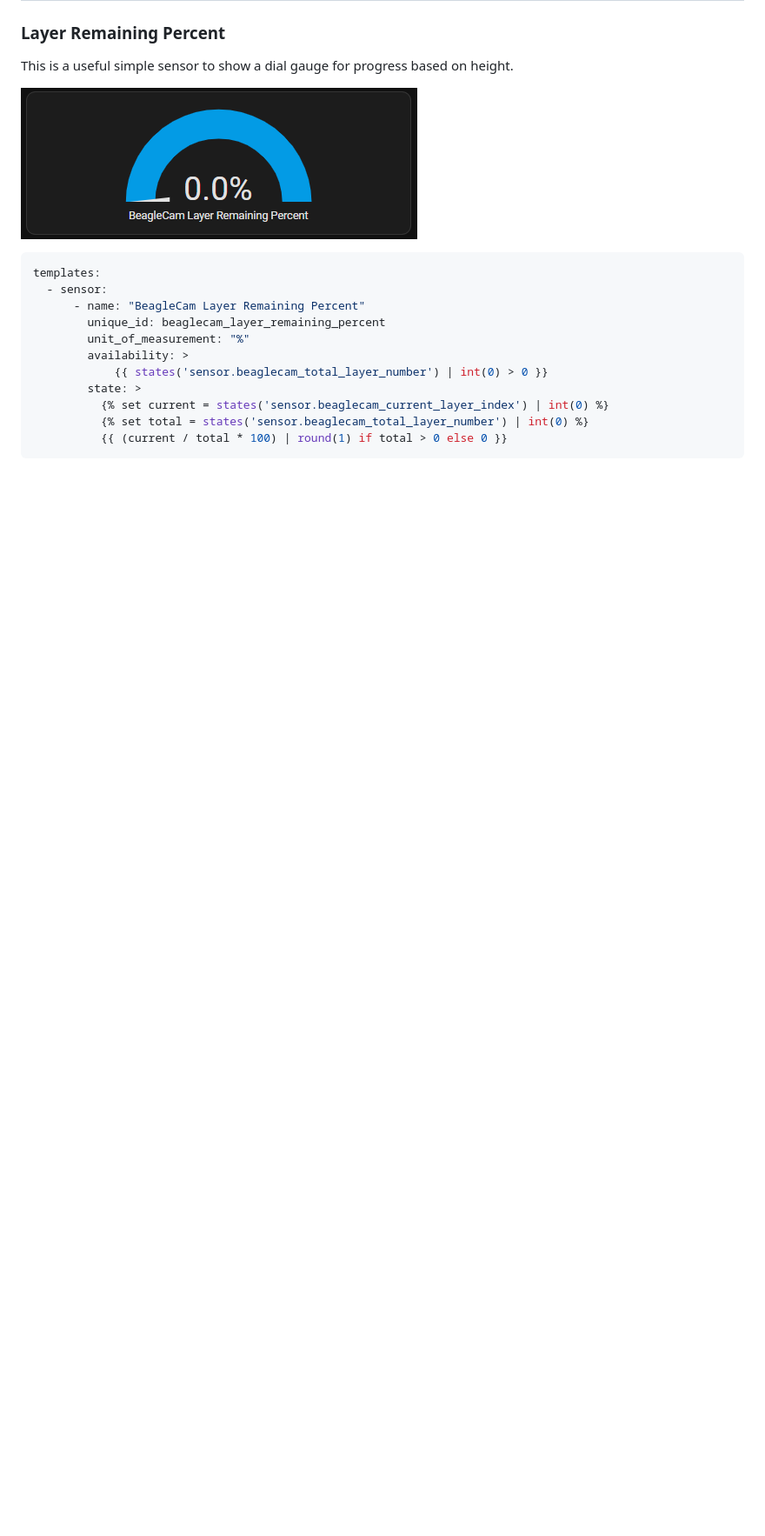
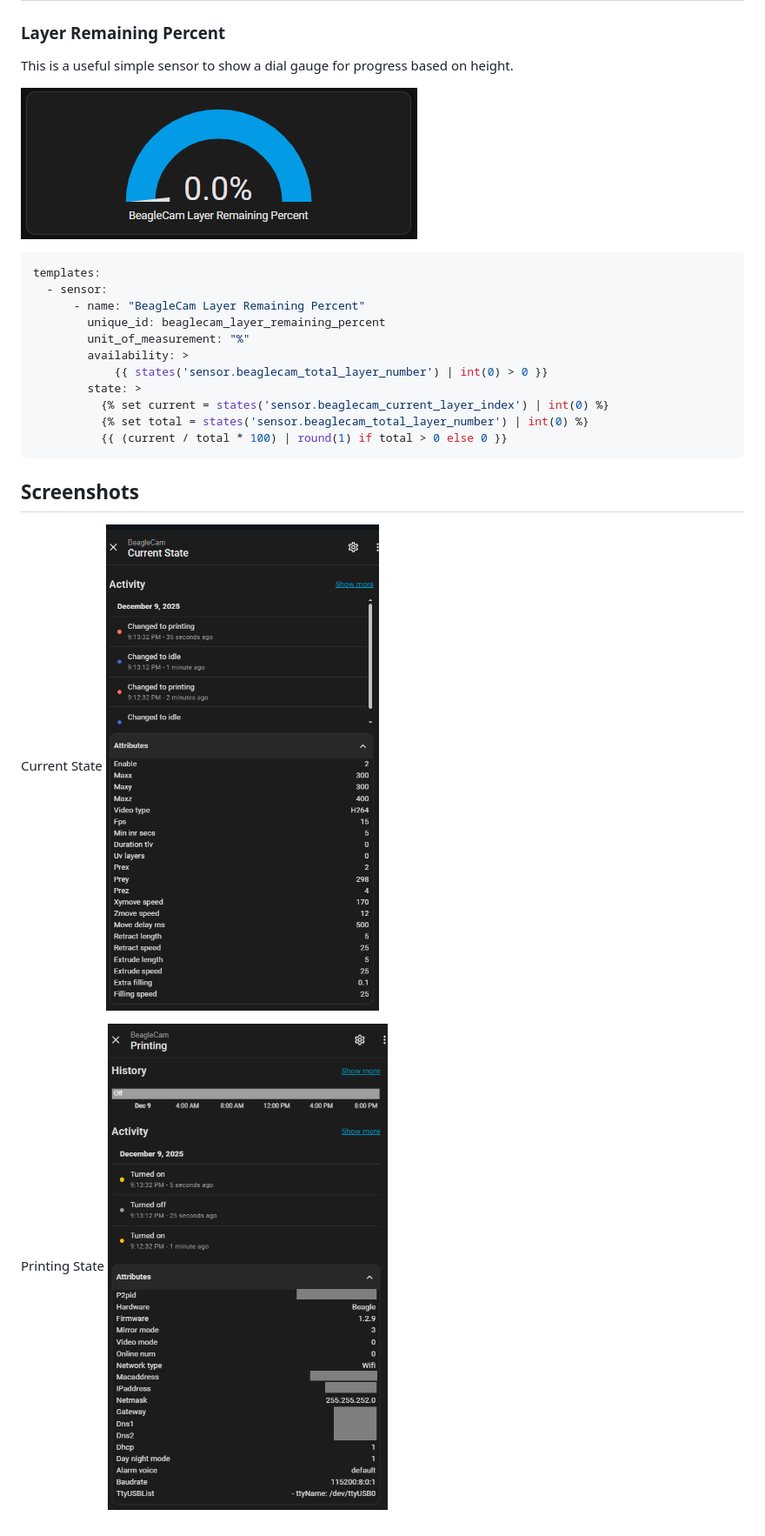
Before and after one commit to jgrant216/ha-beaglecam, a Markdown page: README.md, the part around the change. Shown: that part at 87% size. Rendered like a GitHub page; pictures changed too: images/current_state_with_attributes.png (added), images/printing_state_with_attributes.png (added); blank space fills up the shorter version.

````diff
--- a/README.md
+++ b/README.md
@@ -90,3 +90,12 @@ templates:
           {% set total = states('sensor.beaglecam_total_layer_number') | int(0) %}
           {{ (current / total * 100) | round(1) if total > 0 else 0 }}
 ```
+
+## Screenshots
+
+Current State
+![current_state_with_attributes](images/current_state_with_attributes.png)
+
+
+Printing State
+![printing_state_with_attributes](images/printing_state_with_attributes.png)
````
Also changed, not shown: 3 other files.
